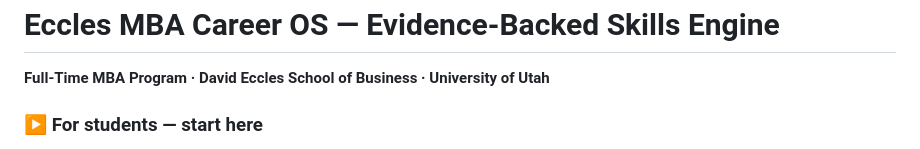
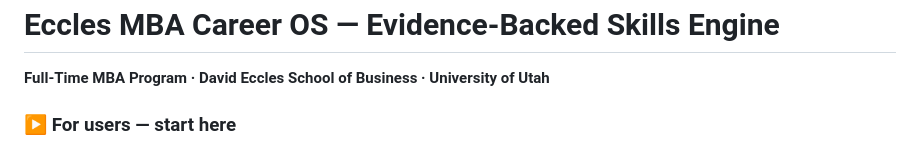
Before and after one commit to coryjburk/skills-gap-analysis, a Markdown page: README.md, the part around one of its changes. Drawn GitHub-style.

Commit message:
Revise README for clarity and link correction
Updated the README to change 'students' to 'users' and corrected the link to the Skills Engine.

```diff
--- a/README.md
+++ b/README.md
@@ -2,5 +2,5 @@
 
 **Full-Time MBA Program · David Eccles School of Business · University of Utah**
 
-### ▶ For students — start here
+### ▶ For users — start here
 
```
Also changed, not shown: other parts of README.md (+1 -1 lines).
